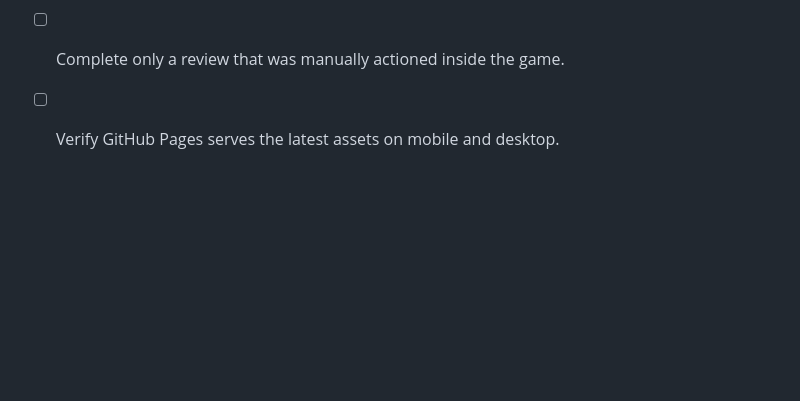
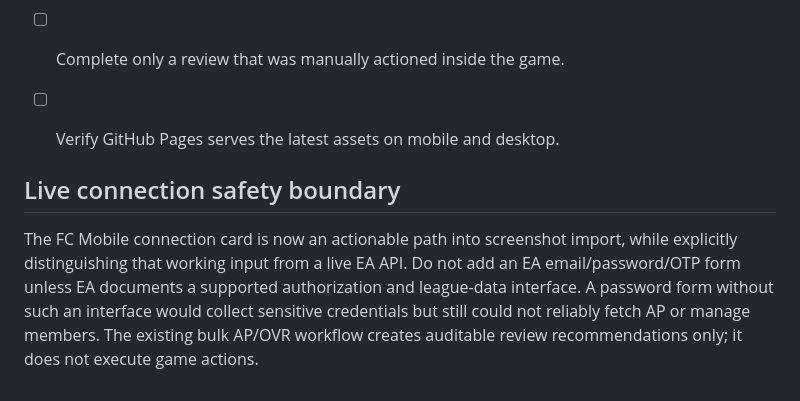
Before and after one commit to FrostwraithGaming/fcp-league-manager, a Markdown page: docs/PUBLIC_LAUNCH_SETUP.md, the part around the change. Drawn GitHub-style; blank space fills up the shorter version.

Commit message:
Document safe FC Mobile connection boundary

```diff
--- a/docs/PUBLIC_LAUNCH_SETUP.md
+++ b/docs/PUBLIC_LAUNCH_SETUP.md
@@ -86,3 +86,8 @@ EA account safety rules: https://help.ea.com/en/articles/ea-sports-fc/fc-mobile/
 - [ ] Set OVR for a member and generate bulk AP/OVR recommendations; confirm no game action is executed.
 - [ ] Complete only a review that was manually actioned inside the game.
 - [ ] Verify GitHub Pages serves the latest assets on mobile and desktop.
+
+
+## Live connection safety boundary
+
+The FC Mobile connection card is now an actionable path into screenshot import, while explicitly distinguishing that working input from a live EA API. Do not add an EA email/password/OTP form unless EA documents a supported authorization and league-data interface. A password form without such an interface would collect sensitive credentials but still could not reliably fetch AP or manage members. The existing bulk AP/OVR workflow creates auditable review recommendations only; it does not execute game actions.
```
